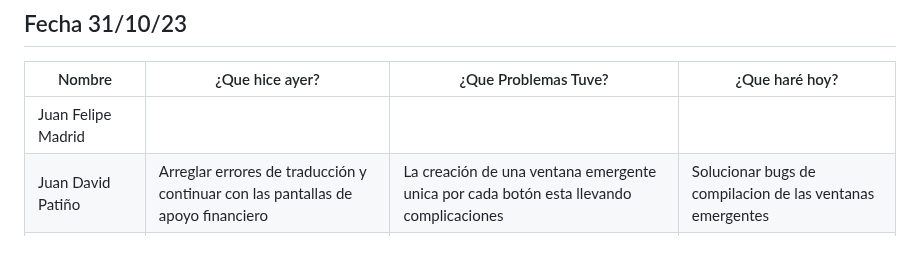
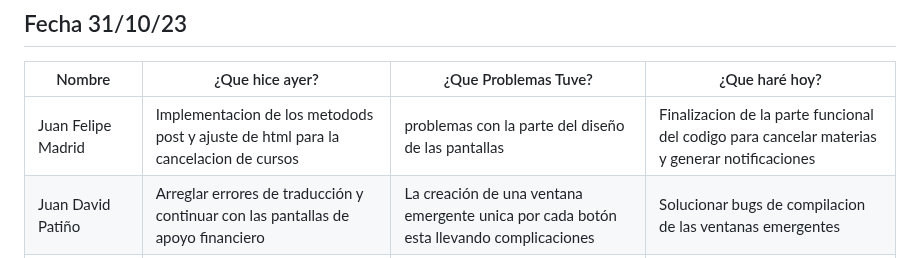
Before and after one commit to Juandap19/Final-Project, a Markdown page: Daily.md, the part around the change. GitHub-like rendering.

Commit message:
docs: Daily

```diff
--- a/Daily.md
+++ b/Daily.md
@@ -249,7 +249,7 @@
 ## Fecha 31/10/23
 |Nombre|¿Que hice ayer?|¿Que Problemas Tuve?|¿Que haré hoy?|
 |---|---|---|---|
-| Juan Felipe Madrid |  |  |  |
+| Juan Felipe Madrid |Implementacion de los metodods post y ajuste de html para la cancelacion de cursos  |problemas con la parte del diseño de las pantallas |Finalizacion de la parte funcional del codigo para cancelar materias y generar notificaciones  |
 | Juan David Patiño | Arreglar errores de traducción y continuar con las pantallas de apoyo financiero| La creación de una ventana emergente unica por cada botón esta llevando complicaciones | Solucionar bugs de compilacion de las ventanas emergentes |
 | Daniel Montezuma | |  |  |
 | Darwin | Inicio de codigo para reporte CREA | Ninguno | Funcionalidad de reporte CREA terminada |
```
